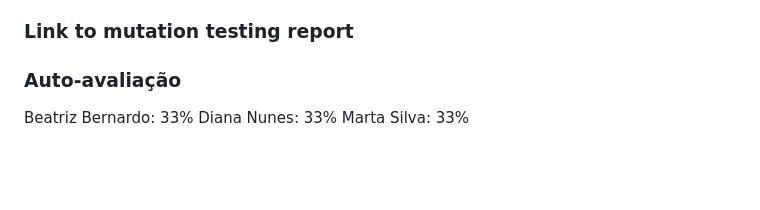
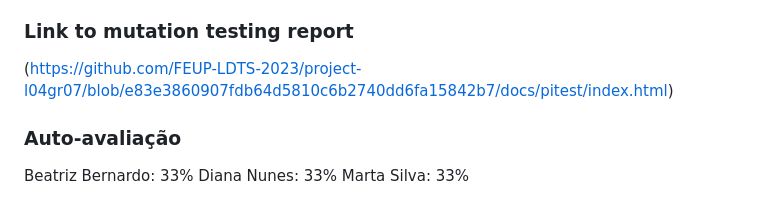
Before and after one commit to FEUP-LDTS-2023/project-l04gr07, a Markdown page: docs/README.md, the part around the change. Drawn GitHub-style; blank space fills up the shorter version.

Commit message:
Added pitest link

```diff
--- a/docs/README.md
+++ b/docs/README.md
@@ -216,6 +216,7 @@ https://github.com/FEUP-LDTS-2023/project-l04gr07/blob/c1b38505419adf164a52ed3fa
 </p>
 
 ### Link to mutation testing report
+(https://github.com/FEUP-LDTS-2023/project-l04gr07/blob/e83e3860907fdb64d5810c6b2740dd6fa15842b7/docs/pitest/index.html)
 
 
 ### Auto-avaliação
```
